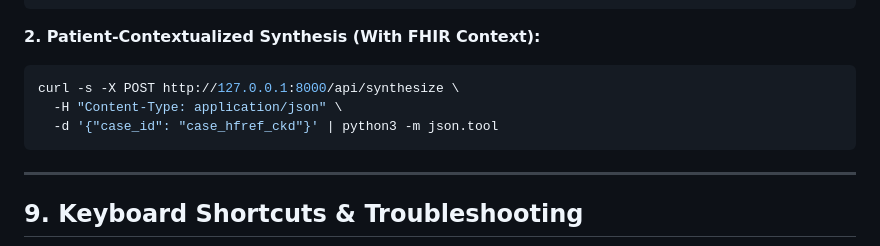
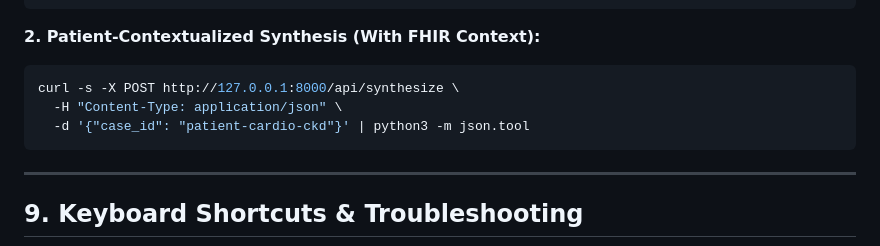
Before and after one commit to Sivaram0606/MedEvidenceAI, a Markdown page: docs/USER_GUIDE.md, the part around the change. Rendered like a GitHub page.

````diff
--- a/docs/USER_GUIDE.md
+++ b/docs/USER_GUIDE.md
@@ -213,7 +213,7 @@ curl -s -X POST http://127.0.0.1:8000/api/general-question \
 ```bash
 curl -s -X POST http://127.0.0.1:8000/api/synthesize \
   -H "Content-Type: application/json" \
-  -d '{"case_id": "case_hfref_ckd"}' | python3 -m json.tool
+  -d '{"case_id": "patient-cardio-ckd"}' | python3 -m json.tool
 ```
 
 ---
````
Also changed, not shown: README.md (+13 -1 lines), docs/CLOUD_RUN_DEPLOYMENT.md (added, +192 -0 lines), docs/PRESENTATION_SLIDES.md (added, +126 -0 lines), docs/medevidence_ai_banner.jpg (added), 12 other files.
